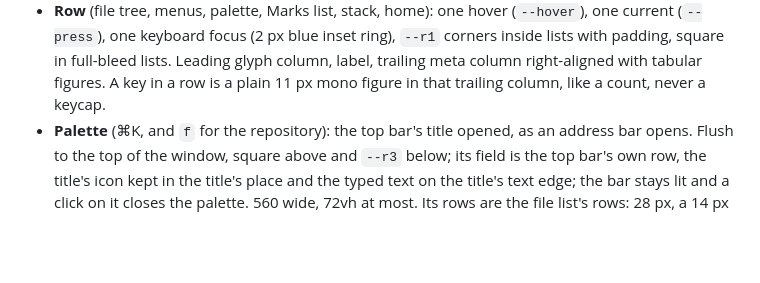
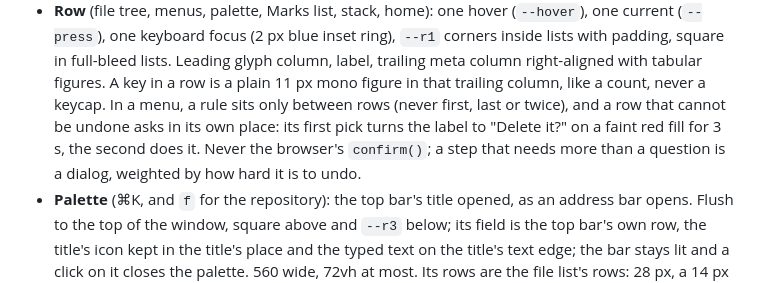
Before and after one commit to lolwierd/loupe, a Markdown page: docs/COMPONENTS.md, the part around the change. Rendered like a GitHub page; blank space fills up the shorter version.

```diff
--- a/docs/COMPONENTS.md
+++ b/docs/COMPONENTS.md
@@ -62,6 +62,9 @@ else gets a new entry here first. Values are tokens from the top of `web/style.c
   keyboard focus (2 px blue inset ring), `--r1` corners inside lists with padding, square in full-bleed lists.
   Leading glyph column, label, trailing meta column right-aligned with tabular figures.
   A key in a row is a plain 11 px mono figure in that trailing column, like a count, never a keycap.
+  In a menu, a rule sits only between rows (never first, last or twice), and a row that cannot be undone asks in its own
+  place: its first pick turns the label to "Delete it?" on a faint red fill for 3 s, the second does it. Never the
+  browser's `confirm()`; a step that needs more than a question is a dialog, weighted by how hard it is to undo.
 - **Palette** (⌘K, and `f` for the repository): the top bar's title opened, as an address bar opens. Flush to the top
   of the window, square above and `--r3` below; its field is the top bar's own row, the title's icon kept in the
   title's place and the typed text on the title's text edge; the bar stays lit and a click on it closes the palette.
```
Also changed, not shown: README.md (+7 -3 lines), docs/img/guide.png, docs/img/review.png, 15 other files.
